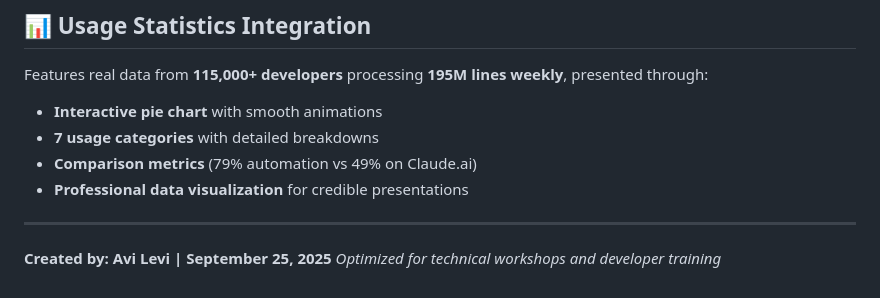
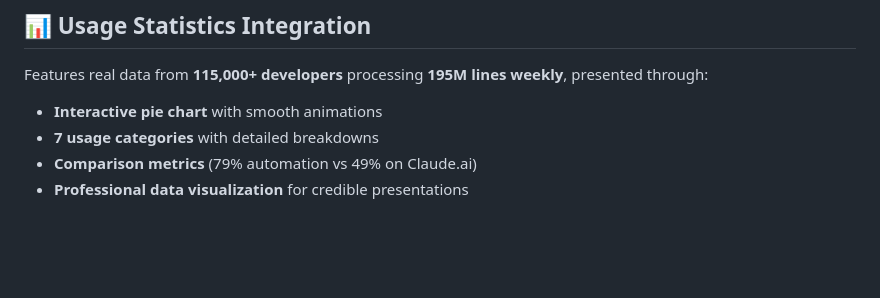
Before and after one commit to HIRWA13/Claude-Code-tips, a Markdown page: README.md, the part around the change. Rendered like a GitHub page; blank space fills up the shorter version.

Commit message:
Remove credits footer from README

```diff
--- a/README.md
+++ b/README.md
@@ -151,8 +151,3 @@ Features real data from **115,000+ developers** processing **195M lines weekly**
 - **7 usage categories** with detailed breakdowns
 - **Comparison metrics** (79% automation vs 49% on Claude.ai)
 - **Professional data visualization** for credible presentations
-
----
-
-**Created by: Avi Levi | September 25, 2025**
-*Optimized for technical workshops and developer training*
```
